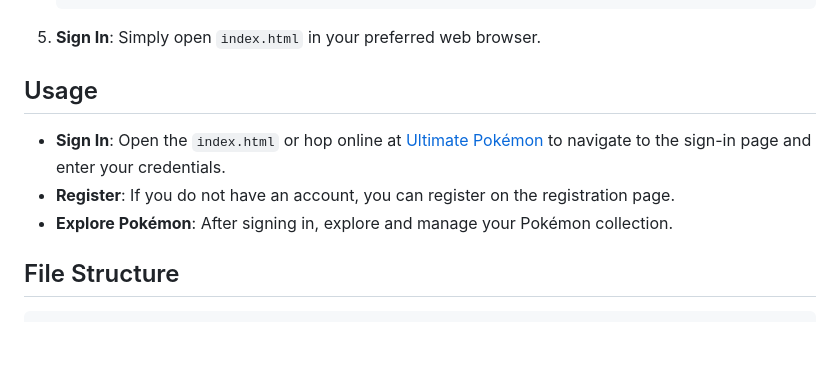
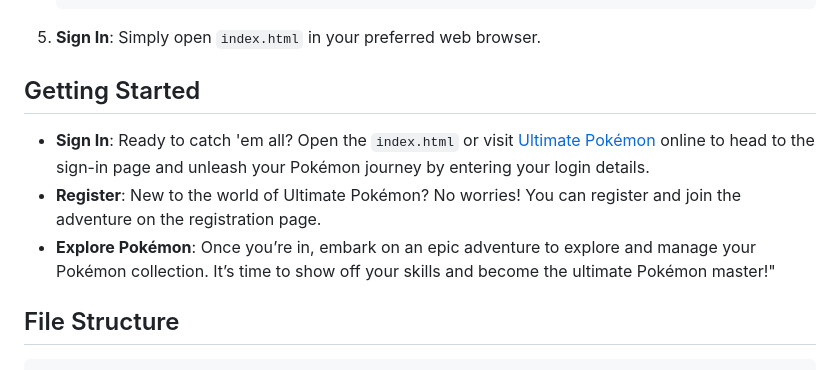
Before and after one commit to seddonnguyen/SBA-308, a Markdown page: README.md, the part around the change. Rendered like a GitHub page; blank space fills up the shorter version.

````diff
--- a/README.md
+++ b/README.md
@@ -61,10 +61,10 @@ To run this project locally, follow these steps:
 5. **Sign In**:
    Simply open `index.html` in your preferred web browser.
 
-## Usage
-- **Sign In**: Open the `index.html` or hop online at [Ultimate Pokémon](https://seddonnguyen.github.io/pokemon/) to navigate to the sign-in page and enter your credentials.
-- **Register**: If you do not have an account, you can register on the registration page.
-- **Explore Pokémon**: After signing in, explore and manage your Pokémon collection.
+## Getting Started
+- **Sign In**: Ready to catch 'em all? Open the `index.html` or visit [Ultimate Pokémon](https://seddonnguyen.github.io/pokemon/) online to head to the sign-in page and unleash your Pokémon journey by entering your login details.
+- **Register**: New to the world of Ultimate Pokémon? No worries! You can register and join the adventure on the registration page.
+- **Explore Pokémon**: Once you’re in, embark on an epic adventure to explore and manage your Pokémon collection. It’s time to show off your skills and become the ultimate Pokémon master!"
 
 ## File Structure
 ```
````
